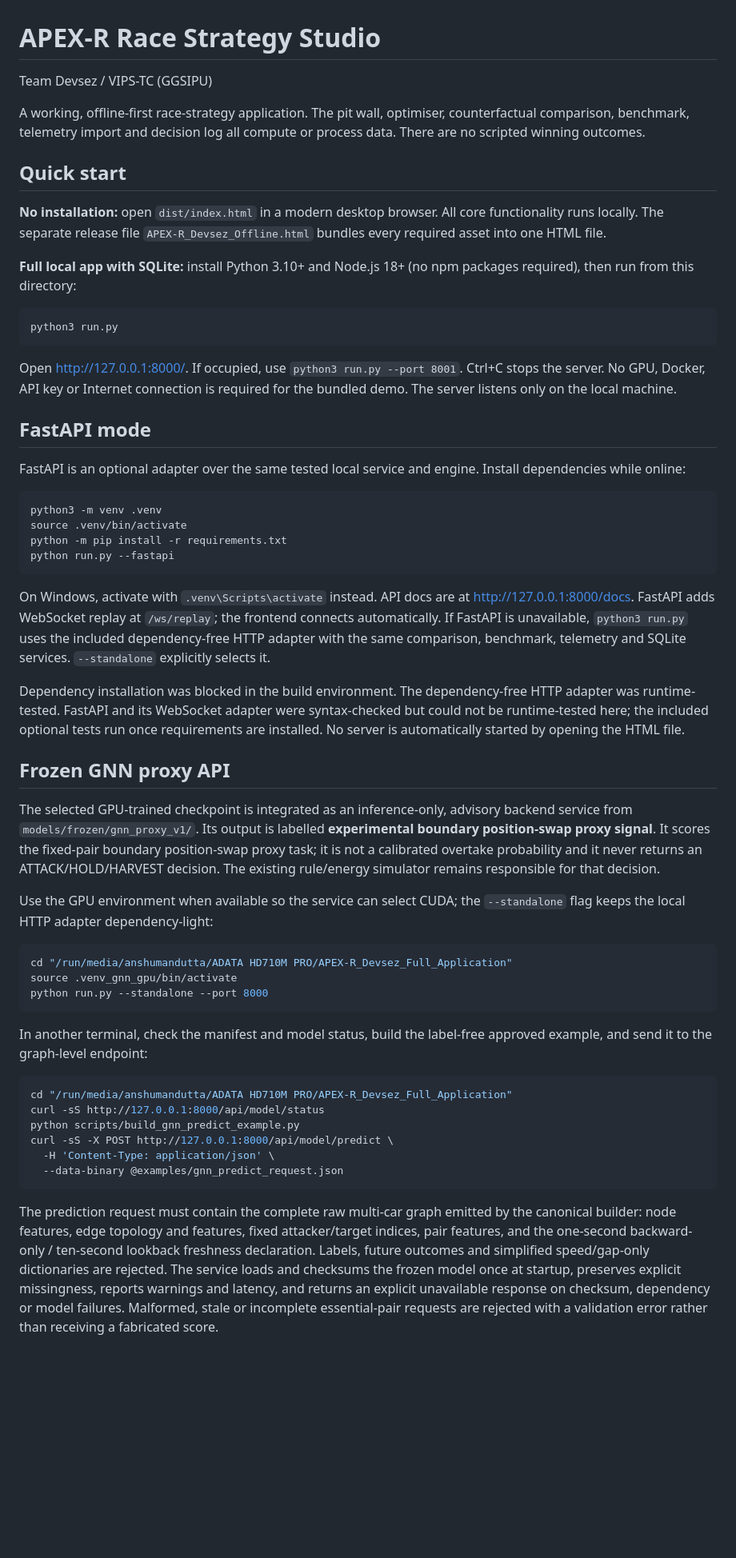
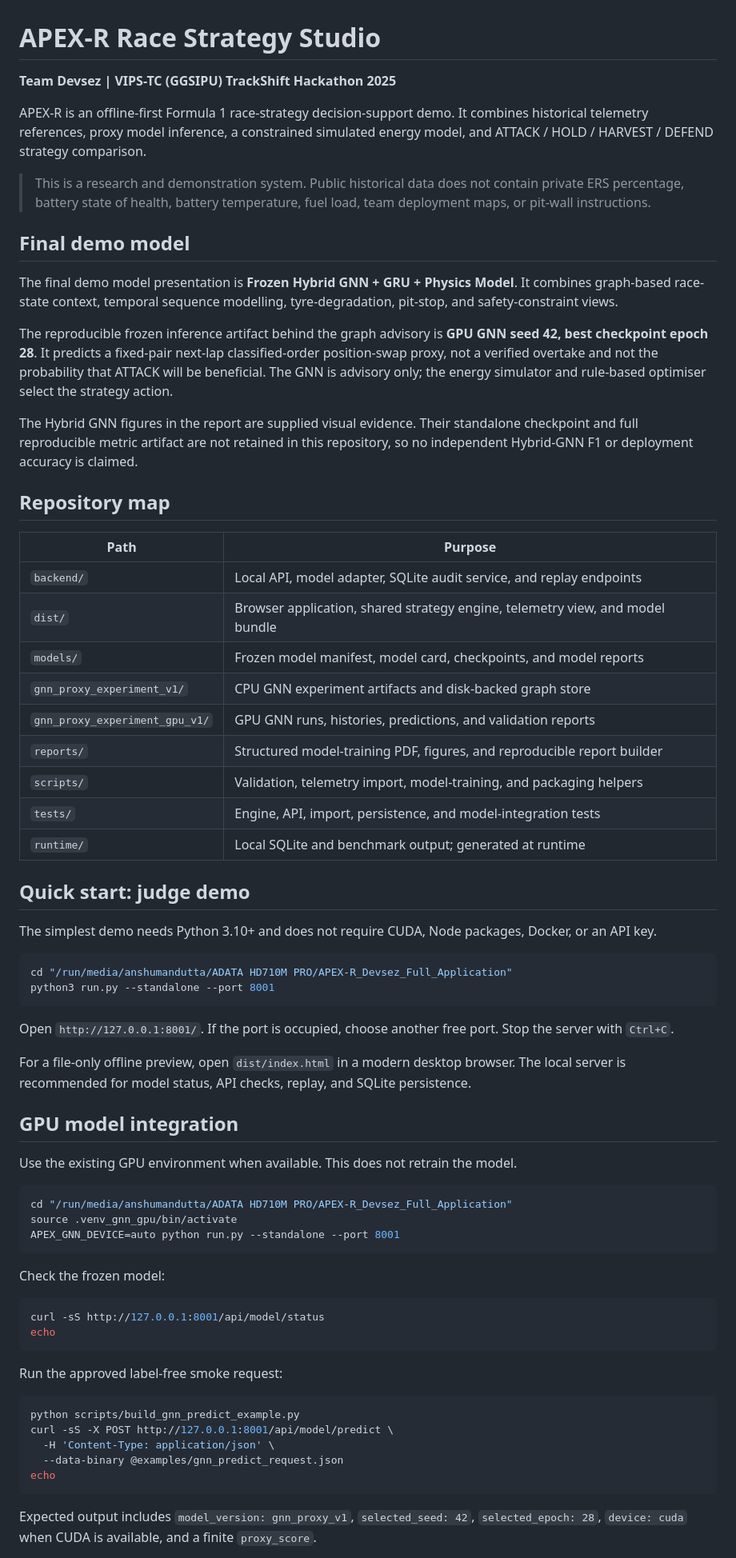
Before and after one commit to anshuman9468/APEX_R_Trackshift, a Markdown page: README.md, the part around one of its changes. Shown at 80% size. Rendered like a GitHub page; blank space fills up the shorter version.

Commit message:
Document APEX-R demo and model handoff

````diff
--- a/README.md
+++ b/README.md
@@ -1,74 +1,73 @@
 # APEX-R Race Strategy Studio
 
-Team Devsez / VIPS-TC (GGSIPU)
+**Team Devsez | VIPS-TC (GGSIPU)**
+**TrackShift Hackathon 2025**
 
-A working, offline-first race-strategy application. The pit wall, optimiser, counterfactual comparison, benchmark, telemetry import and decision log all compute or process data. There are no scripted winning outcomes.
+APEX-R is an offline-first Formula 1 race-strategy decision-support demo. It combines historical telemetry references, proxy model inference, a constrained simulated energy model, and ATTACK / HOLD / HARVEST / DEFEND strategy comparison.
 
-## Quick start
+> This is a research and demonstration system. Public historical data does not contain private ERS percentage, battery state of health, battery temperature, fuel load, team deployment maps, or pit-wall instructions.
 
-**No installation:** open `dist/index.html` in a modern desktop browser. All core functionality runs locally. The separate release file `APEX-R_Devsez_Offline.html` bundles every required asset into one HTML file.
+## Final demo model
 
-**Full local app with SQLite:** install Python 3.10+ and Node.js 18+ (no npm packages required), then run from this directory:
+The final demo model presentation is **Frozen Hybrid GNN + GRU + Physics Model**. It combines graph-based race-state context, temporal sequence modelling, tyre-degradation, pit-stop, and safety-constraint views.
+
+The reproducible frozen inference artifact behind the graph advisory is **GPU GNN seed 42, best checkpoint epoch 28**. It predicts a fixed-pair next-lap classified-order position-swap proxy, not a verified overtake and not the probability that ATTACK will be beneficial. The GNN is advisory only; the energy simulator and rule-based optimiser select the strategy action.
+
+The Hybrid GNN figures in the report are supplied visual evidence. Their standalone checkpoint and full reproducible metric artifact are not retained in this repository, so no independent Hybrid-GNN F1 or deployment accuracy is claimed.
+
+## Repository map
+
+| Path | Purpose |
+| --- | --- |
+| `backend/` | Local API, model adapter, SQLite audit service, and replay endpoints |
+| `dist/` | Browser application, shared strategy engine, telemetry view, and model bundle |
+| `models/` | Frozen model manifest, model card, checkpoints, and model reports |
+| `gnn_proxy_experiment_v1/` | CPU GNN experiment artifacts and disk-backed graph store |
+| `gnn_proxy_experiment_gpu_v1/` | GPU GNN runs, histories, predictions, and validation reports |
+| `reports/` | Structured model-training PDF, figures, and reproducible report builder |
+| `scripts/` | Validation, telemetry import, model-training, and packaging helpers |
+| `tests/` | Engine, API, import, persistence, and model-integration tests |
+| `runtime/` | Local SQLite and benchmark output; generated at runtime |
+
+## Quick start: judge demo
+
+The simplest demo needs Python 3.10+ and does not require CUDA, Node packages, Docker, or an API key.
 
 ```bash
-python3 run.py
+cd "/run/media/anshumandutta/ADATA HD710M PRO/APEX-R_Devsez_Full_Application"
+python3 run.py --standalone --port 8001
 ```
 
-Open http://127.0.0.1:8000/. If occupied, use `python3 run.py --port 8001`. Ctrl+C stops the server. No GPU, Docker, API key or Internet connection is required for the bundled demo. The server listens only on the local machine.
+Open `http://127.0.0.1:8001/`. If the port is occupied, choose another free port. Stop the server with `Ctrl+C`.
 
-## FastAPI mode
+For a file-only offline preview, open `dist/index.html` in a modern desktop browser. The local server is recommended for model status, API checks, replay, and SQLite persistence.
 
-FastAPI is an optional adapter over the same tested local service and engine. Install dependencies while online:
+## GPU model integration
 
-```bash
-python3 -m venv .venv
-source .venv/bin/activate
-python -m pip install -r requirements.txt
-python run.py --fastapi
-```
-
-On Windows, activate with `.venv\Scripts\activate` instead. API docs are at http://127.0.0.1:8000/docs. FastAPI adds WebSocket replay at `/ws/replay`; the frontend connects automatically. If FastAPI is unavailable, `python3 run.py` uses the included dependency-free HTTP adapter with the same comparison, benchmark, telemetry and SQLite services. `--standalone` explicitly selects it.
-
-Dependency installation was blocked in the build environment. The dependency-free HTTP adapter was runtime-tested. FastAPI and its WebSocket adapter were syntax-checked but could not be runtime-tested here; the included optional tests run once requirements are installed. No server is automatically started by opening the HTML file.
-
-## Frozen GNN proxy API
-
-The selected GPU-trained checkpoint is integrated as an inference-only,
-advisory backend service from `models/frozen/gnn_proxy_v1/`. Its output is
-labelled **experimental boundary position-swap proxy signal**. It scores the
-fixed-pair boundary position-swap proxy task; it is not a calibrated overtake
-probability and it never returns an ATTACK/HOLD/HARVEST decision. The existing
-rule/energy simulator remains responsible for that decision.
-
-Use the GPU environment when available so the service can select CUDA; the
-`--standalone` flag keeps the local HTTP adapter dependency-light:
+Use the existing GPU environment when available. This does not retrain the model.
 
 ```bash
 cd "/run/media/anshumandutta/ADATA HD710M PRO/APEX-R_Devsez_Full_Application"
 source .venv_gnn_gpu/bin/activate
-python run.py --standalone --port 8000
+APEX_GNN_DEVICE=auto python run.py --standalone --port 8001
 ```
 
-In another terminal, check the manifest and model status, build the label-free
-approved example, and send it to the graph-level endpoint:
+Check the frozen model:
 
 ```bash
-cd "/run/media/anshumandutta/ADATA HD710M PRO/APEX-R_Devsez_Full_Application"
-curl -sS http://127.0.0.1:8000/api/model/status
+curl -sS http://127.0.0.1:8001/api/model/status
+echo
+```
+
+Run the approved label-free smoke request:
+
+```bash
 python scripts/build_gnn_predict_example.py
-curl -sS -X POST http://127.0.0.1:8000/api/model/predict \
+curl -sS -X POST http://127.0.0.1:8001/api/model/predict \
   -H 'Content-Type: application/json' \
   --data-binary @examples/gnn_predict_request.json
+echo
 ```
 
-The prediction request must contain the complete raw multi-car graph emitted
-by the canonical builder: node features, edge topology and features, fixed
-attacker/target indices, pair features, and the one-second backward-only /
-ten-second lookback freshness declaration. Labels, future outcomes and
-simplified speed/gap-only dictionaries are rejected. The service loads and
-checksums the frozen model once at startup, preserves explicit missingness,
-reports warnings and latency, and returns an explicit unavailable response on
-checksum, dependency or model failures. Malformed, stale or incomplete
-essential-pair requests are rejected with a validation error rather than
-receiving a fabricated score.
+Expected output includes `model_version: gnn_proxy_v1`, `selected_seed: 42`, `selected_epoch: 28`, `device: cuda` when CUDA is available, and a finite `proxy_score`.
 
````
Also changed, not shown: other parts of README.md (+84 -61 lines).
